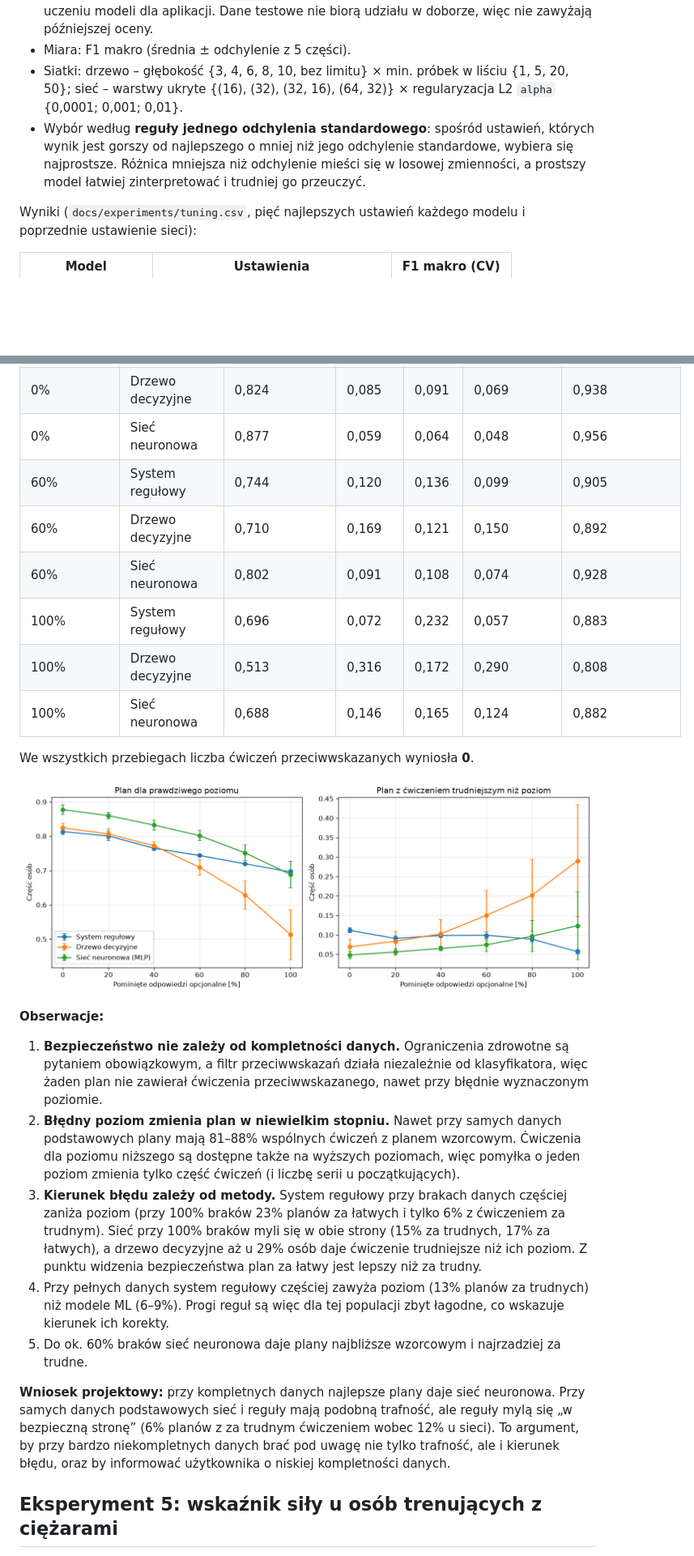
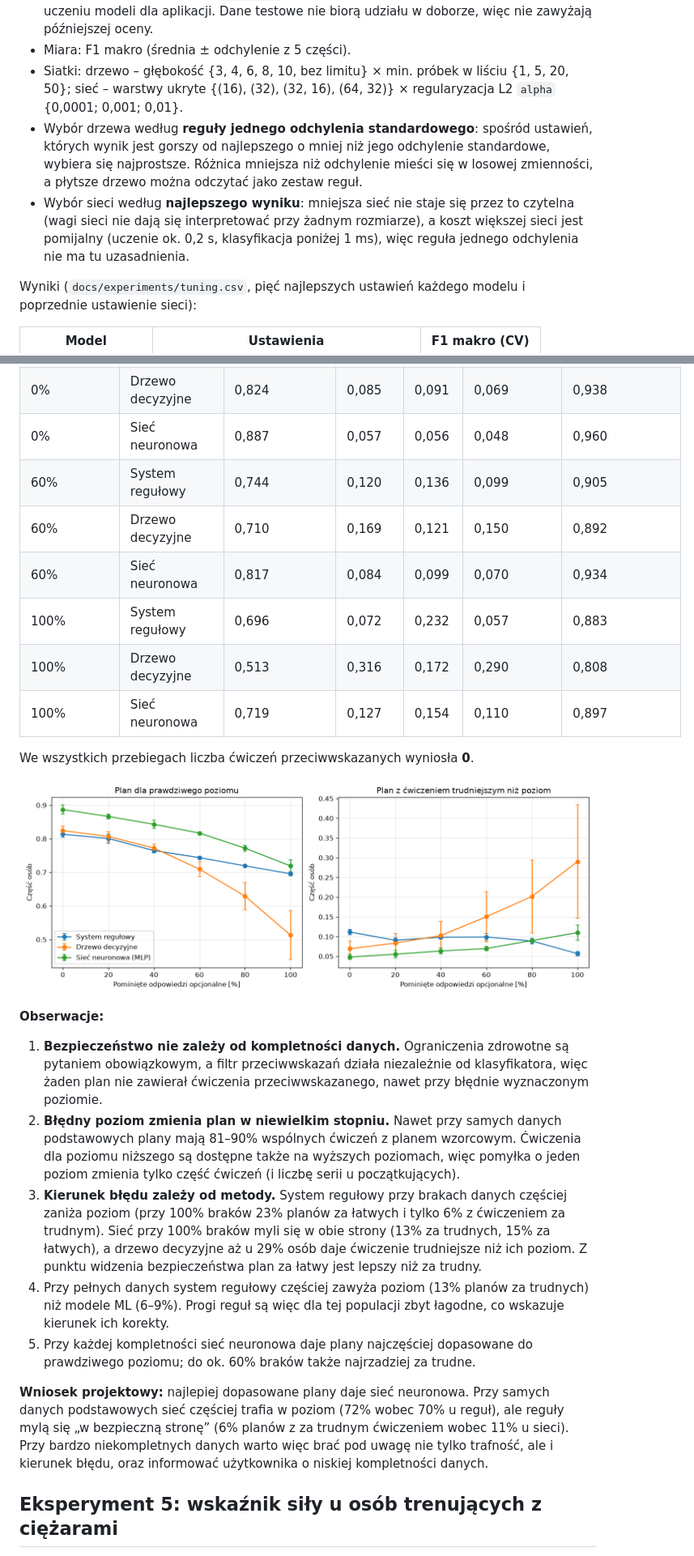
Before and after one commit to PIwaszkiewicz/fitness_ai, a Markdown page: docs/EXPERIMENTS.md, 2 parts joined by grey strips. Shown at 81% size. Drawn GitHub-style; pictures changed too: docs/experiments/plan_quality.png; blank space fills up the shorter version.

```diff
--- a/docs/EXPERIMENTS.md
+++ b/docs/EXPERIMENTS.md
@@ -43,10 +43,13 @@ mlflow ui                      # przeglądanie przebiegów: http://127.0.0.1:500
 - Miara: F1 makro (średnia ± odchylenie z 5 części).
 - Siatki: drzewo – głębokość {3, 4, 6, 8, 10, bez limitu} × min. próbek w liściu {1, 5, 20, 50};
   sieć – warstwy ukryte {(16), (32), (32, 16), (64, 32)} × regularyzacja L2 `alpha` {0,0001; 0,001; 0,01}.
-- Wybór według **reguły jednego odchylenia standardowego**: spośród ustawień, których wynik jest
-  gorszy od najlepszego o mniej niż jego odchylenie standardowe, wybiera się najprostsze. Różnica
-  mniejsza niż odchylenie mieści się w losowej zmienności, a prostszy model łatwiej zinterpretować
-  i trudniej go przeuczyć.
+- Wybór drzewa według **reguły jednego odchylenia standardowego**: spośród ustawień, których wynik
+  jest gorszy od najlepszego o mniej niż jego odchylenie standardowe, wybiera się najprostsze.
+  Różnica mniejsza niż odchylenie mieści się w losowej zmienności, a płytsze drzewo można odczytać
+  jako zestaw reguł.
+- Wybór sieci według **najlepszego wyniku**: mniejsza sieć nie staje się przez to czytelna (wagi sieci
+  nie dają się interpretować przy żadnym rozmiarze), a koszt większej sieci jest pomijalny
+  (uczenie ok. 0,2 s, klasyfikacja poniżej 1 ms), więc reguła jednego odchylenia nie ma tu uzasadnienia.
 
 Wyniki (`docs/experiments/tuning.csv`, pięć najlepszych ustawień każdego modelu i poprzednie ustawienie sieci):
 
@@ -275,13 +285,13 @@ Wyniki: średnia z 5 ziaren (`docs/experiments/plan_quality.csv`).
 |----------------------|------------------|------------------------------|-----------|----------|----------------------------------|----------------------|
 | 0%                   | System regułowy  | 0,813                        | 0,129     | 0,058    | 0,112                            | 0,931                |
 | 0%                   | Drzewo decyzyjne | 0,824                        | 0,085     | 0,091    | 0,069                            | 0,938                |
-| 0%                   | Sieć neuronowa   | 0,877                        | 0,059     | 0,064    | 0,048                            | 0,956                |
+| 0%                   | Sieć neuronowa   | 0,887                        | 0,057     | 0,056    | 0,048                            | 0,960                |
 | 60%                  | System regułowy  | 0,744                        | 0,120     | 0,136    | 0,099                            | 0,905                |
 | 60%                  | Drzewo decyzyjne | 0,710                        | 0,169     | 0,121    | 0,150                            | 0,892                |
-| 60%                  | Sieć neuronowa   | 0,802                        | 0,091     | 0,108    | 0,074                            | 0,928                |
+| 60%                  | Sieć neuronowa   | 0,817                        | 0,084     | 0,099    | 0,070                            | 0,934                |
 | 100%                 | System regułowy  | 0,696                        | 0,072     | 0,232    | 0,057                            | 0,883                |
 | 100%                 | Drzewo decyzyjne | 0,513                        | 0,316     | 0,172    | 0,290                            | 0,808                |
-| 100%                 | Sieć neuronowa   | 0,688                        | 0,146     | 0,165    | 0,124                            | 0,882                |
+| 100%                 | Sieć neuronowa   | 0,719                        | 0,127     | 0,154    | 0,110                            | 0,897                |
 
 We wszystkich przebiegach liczba ćwiczeń przeciwwskazanych wyniosła **0**.
 
@@ -293,23 +303,24 @@ We wszystkich przebiegach liczba ćwiczeń przeciwwskazanych wyniosła **0**.
    obowiązkowym, a filtr przeciwwskazań działa niezależnie od klasyfikatora, więc żaden plan nie
    zawierał ćwiczenia przeciwwskazanego, nawet przy błędnie wyznaczonym poziomie.
 2. **Błędny poziom zmienia plan w niewielkim stopniu.** Nawet przy samych danych podstawowych
-   plany mają 81–88% wspólnych ćwiczeń z planem wzorcowym. Ćwiczenia dla poziomu niższego są
+   plany mają 81–90% wspólnych ćwiczeń z planem wzorcowym. Ćwiczenia dla poziomu niższego są
    dostępne także na wyższych poziomach, więc pomyłka o jeden poziom zmienia tylko część ćwiczeń
    (i liczbę serii u początkujących).
 3. **Kierunek błędu zależy od metody.** System regułowy przy brakach danych częściej zaniża poziom
    (przy 100% braków 23% planów za łatwych i tylko 6% z ćwiczeniem za trudnym). Sieć przy 100%
-   braków myli się w obie strony (15% za trudnych, 17% za łatwych), a drzewo decyzyjne aż u 29% osób
+   braków myli się w obie strony (13% za trudnych, 15% za łatwych), a drzewo decyzyjne aż u 29% osób
    daje ćwiczenie trudniejsze niż ich poziom. Z punktu widzenia bezpieczeństwa plan za łatwy jest
    lepszy niż za trudny.
 4. Przy pełnych danych system regułowy częściej zawyża poziom (13% planów za trudnych) niż modele
    ML (6–9%). Progi reguł są więc dla tej populacji zbyt łagodne, co wskazuje kierunek ich korekty.
-5. Do ok. 60% braków sieć neuronowa daje plany najbliższe wzorcowym i najrzadziej za trudne.
+5. Przy każdej kompletności sieć neuronowa daje plany najczęściej dopasowane do prawdziwego
+   poziomu; do ok. 60% braków także najrzadziej za trudne.
 
-**Wniosek projektowy:** przy kompletnych danych najlepsze plany daje sieć neuronowa. Przy samych
-danych podstawowych sieć i reguły mają podobną trafność, ale reguły mylą się „w bezpieczną stronę”
-(6% planów z za trudnym ćwiczeniem wobec 12% u sieci). To argument, by przy bardzo niekompletnych
-danych brać pod uwagę nie tylko trafność, ale i kierunek błędu, oraz by informować użytkownika
-o niskiej kompletności danych.
+**Wniosek projektowy:** najlepiej dopasowane plany daje sieć neuronowa. Przy samych danych
+podstawowych sieć częściej trafia w poziom (72% wobec 70% u reguł), ale reguły mylą się
+„w bezpieczną stronę” (6% planów z za trudnym ćwiczeniem wobec 11% u sieci). Przy bardzo
+niekompletnych danych warto więc brać pod uwagę nie tylko trafność, ale i kierunek błędu, oraz
+informować użytkownika o niskiej kompletności danych.
 
 ## Eksperyment 5: wskaźnik siły u osób trenujących z ciężarami
 
```
Also changed, not shown: other parts of docs/EXPERIMENTS.md (+53 -46 lines), docs/ML.md (+16 -19 lines), docs/experiments/completeness.png, docs/experiments/confusion_matrices.png, docs/experiments/strength.png, 7 other files.
